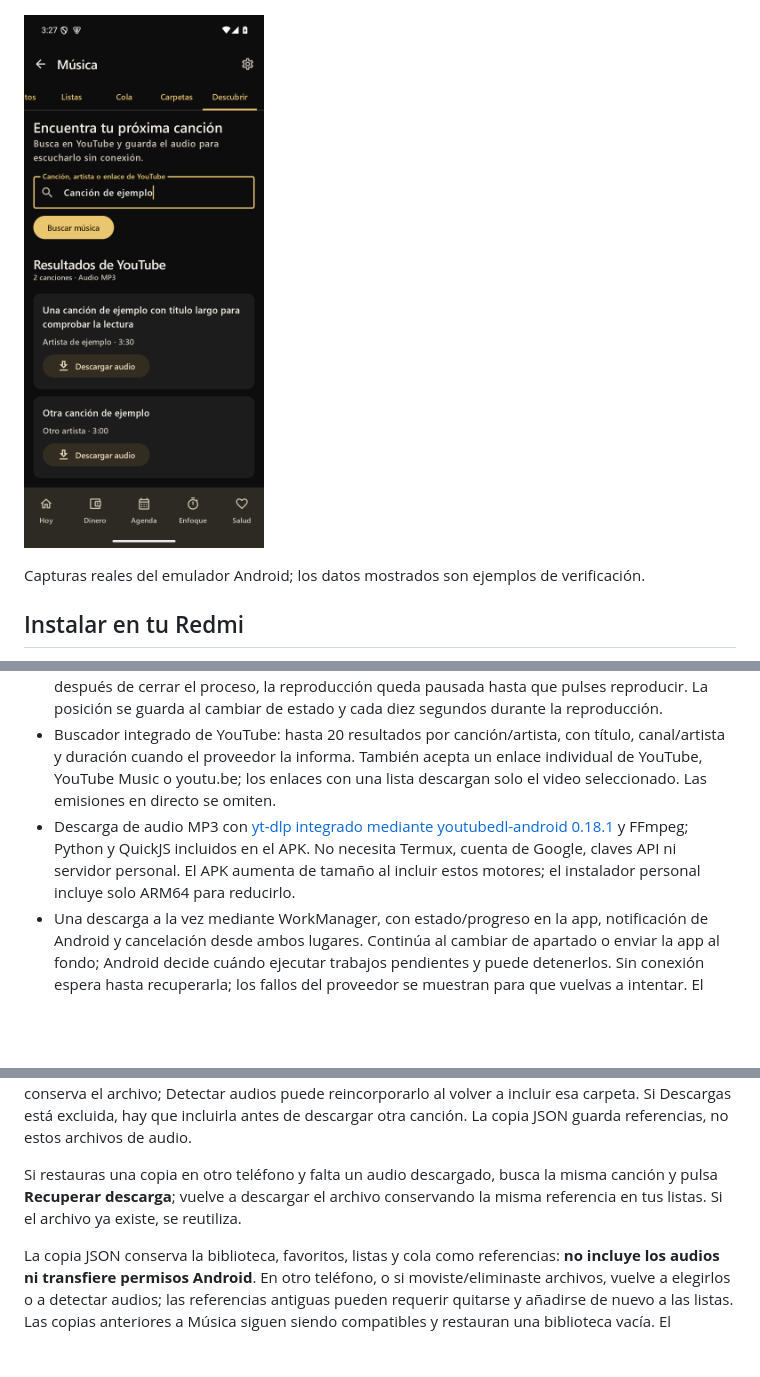
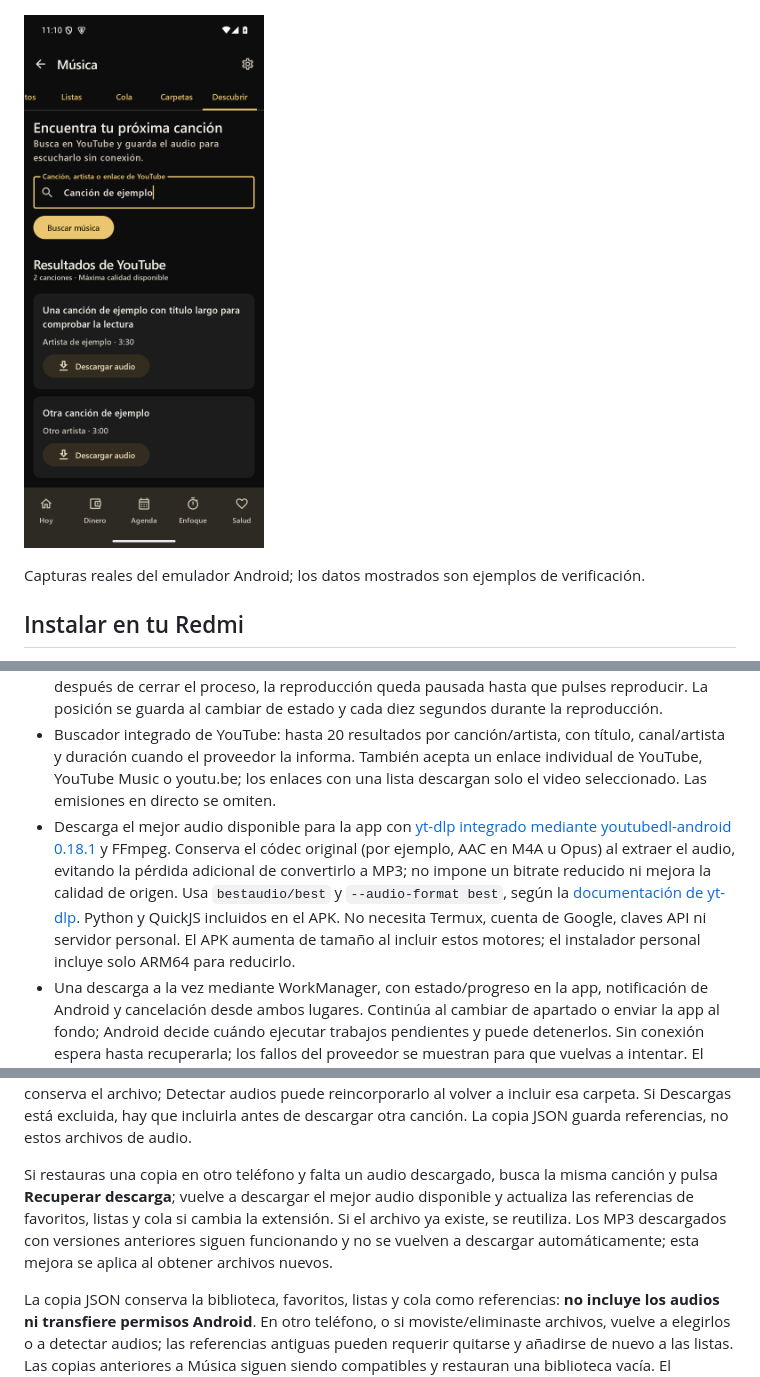
Before and after one commit to Alejandro6111/APP-Tu-vida-, a Markdown page: README.md, 3 parts joined by grey strips. GitHub-like rendering; pictures changed too: docs/images/musica-descubrir.png; blank space fills up the shorter version.

Commit message:
Preserve original audio quality in music downloads

```diff
--- a/README.md
+++ b/README.md
@@ -81,7 +81,7 @@ Los feeds públicos pueden cambiar horarios o no tener encuentros futuros. Tu Vi
 - Gestión del foco de audio de Android y pausa al desconectar audífonos. Temporizador para pausar en 5, 15, 30, 60 o 90 minutos, cancelable; funciona en el servicio aunque salgas de la pantalla.
 - Cola, canción, posición aproximada, repetición y aleatorio guardados localmente. Al volver a abrir después de cerrar el proceso, la reproducción queda pausada hasta que pulses reproducir. La posición se guarda al cambiar de estado y cada diez segundos durante la reproducción.
 - Buscador integrado de YouTube: hasta 20 resultados por canción/artista, con título, canal/artista y duración cuando el proveedor la informa. También acepta un enlace individual de YouTube, YouTube Music o youtu.be; los enlaces con una lista descargan solo el video seleccionado. Las emisiones en directo se omiten.
-- Descarga de audio MP3 con [yt-dlp integrado mediante youtubedl-android 0.18.1](https://github.com/yausername/youtubedl-android) y FFmpeg; Python y QuickJS incluidos en el APK. No necesita Termux, cuenta de Google, claves API ni servidor personal. El APK aumenta de tamaño al incluir estos motores; el instalador personal incluye solo ARM64 para reducirlo.
+- Descarga el mejor audio disponible para la app con [yt-dlp integrado mediante youtubedl-android 0.18.1](https://github.com/yausername/youtubedl-android) y FFmpeg. Conserva el códec original (por ejemplo, AAC en M4A u Opus) al extraer el audio, evitando la pérdida adicional de convertirlo a MP3; no impone un bitrate reducido ni mejora la calidad de origen. Usa `bestaudio/best` y `--audio-format best`, según la [documentación de yt-dlp](https://github.com/yt-dlp/yt-dlp#post-processing-options). Python y QuickJS incluidos en el APK. No necesita Termux, cuenta de Google, claves API ni servidor personal. El APK aumenta de tamaño al incluir estos motores; el instalador personal incluye solo ARM64 para reducirlo.
 - Una descarga a la vez mediante WorkManager, con estado/progreso en la app, notificación de Android y cancelación desde ambos lugares. Continúa al cambiar de apartado o enviar la app al fondo; Android decide cuándo ejecutar trabajos pendientes y puede detenerlos. Sin conexión espera hasta recuperarla; los fallos del proveedor se muestran para que vuelvas a intentar. El límite del archivo de origen es 500 MiB. Solo los audios terminados se incorporan a la biblioteca; se reutiliza un archivo ya descargado para evitar duplicados.
 - **Actualizar motor** obtiene la versión estable de yt-dlp desde GitHub. Úsalo si YouTube cambia y deja de funcionar una búsqueda o descarga. La app muestra problemas de conexión/acceso sin exponer la salida interna del motor. El permiso de notificaciones se pide al pulsar Descargar en Android 13+; si lo rechazas puedes seguir usando el progreso y la cancelación dentro de la app.
 
@@ -89,7 +89,7 @@ Reproducir y leer la biblioteca sigue siendo local, sin anuncios. Buscar/descarg
 
 Las descargas se guardan en `filesDir/music/`, dentro del espacio privado de Tu Vida, y se leen con un FileProvider limitado a esa carpeta. No requiere permisos de almacenamiento ni acceso general a archivos. **Desinstalar la app o borrar sus datos elimina también estos audios.** No se copian a la carpeta pública de Descargas del teléfono. Quitar una canción de la biblioteca o excluir Descargas conserva el archivo; Detectar audios puede reincorporarlo al volver a incluir esa carpeta. Si Descargas está excluida, hay que incluirla antes de descargar otra canción. La copia JSON guarda referencias, no estos archivos de audio.
 
-Si restauras una copia en otro teléfono y falta un audio descargado, busca la misma canción y pulsa **Recuperar descarga**; vuelve a descargar el archivo conservando la misma referencia en tus listas. Si el archivo ya existe, se reutiliza.
+Si restauras una copia en otro teléfono y falta un audio descargado, busca la misma canción y pulsa **Recuperar descarga**; vuelve a descargar el mejor audio disponible y actualiza las referencias de favoritos, listas y cola si cambia la extensión. Si el archivo ya existe, se reutiliza. Los MP3 descargados con versiones anteriores siguen funcionando y no se vuelven a descargar automáticamente; esta mejora se aplica al obtener archivos nuevos.
 
 La copia JSON conserva la biblioteca, favoritos, listas y cola como referencias: **no incluye los audios ni transfiere permisos Android**. En otro teléfono, o si moviste/eliminaste archivos, vuelve a elegirlos o a detectar audios; las referencias antiguas pueden requerir quitarse y añadirse de nuevo a las listas. Las copias anteriores a Música siguen siendo compatibles y restauran una biblioteca vacía. El temporizador para dormir no se recupera tras matar el proceso o reiniciar el teléfono; no se inicia música automáticamente. Las restricciones de batería de HyperOS también pueden detener un servicio multimedia y necesitan probarse en el Redmi.
 
```
Also changed, not shown: other parts of README.md (+5 -1 lines), docs/VERIFICATION.md (+24 -0 lines), 7 other files.
